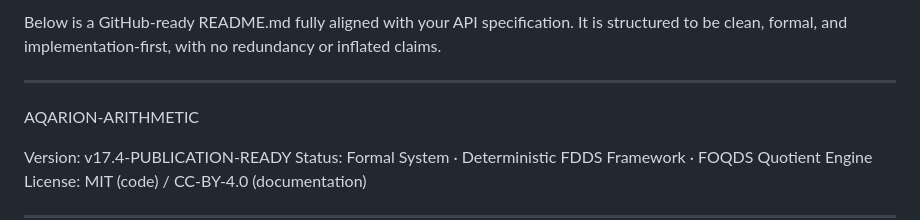
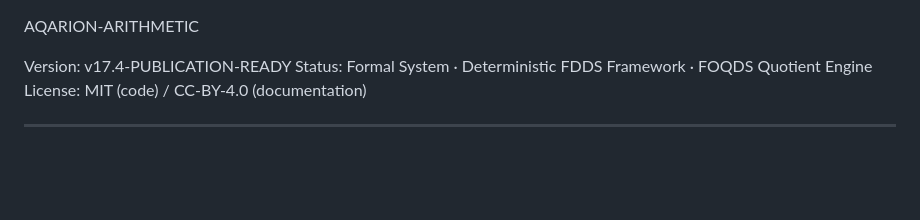
Before and after one commit to JASKSG9/KAPREKAR-SPECTRAL-GEOMETRY, a Markdown page: MAIN-API.MD, the part around the change. Drawn GitHub-style; blank space fills up the shorter version.

Commit message:
Remove redundant text from MAIN-API.MD

```diff
--- a/MAIN-API.MD
+++ b/MAIN-API.MD
@@ -1,8 +1,3 @@
-Below is a GitHub-ready README.md fully aligned with your API specification. It is structured to be clean, formal, and implementation-first, with no redundancy or inflated claims.
-
-
----
-
 AQARION-ARITHMETIC
 
 Version: v17.4-PUBLICATION-READY
```
